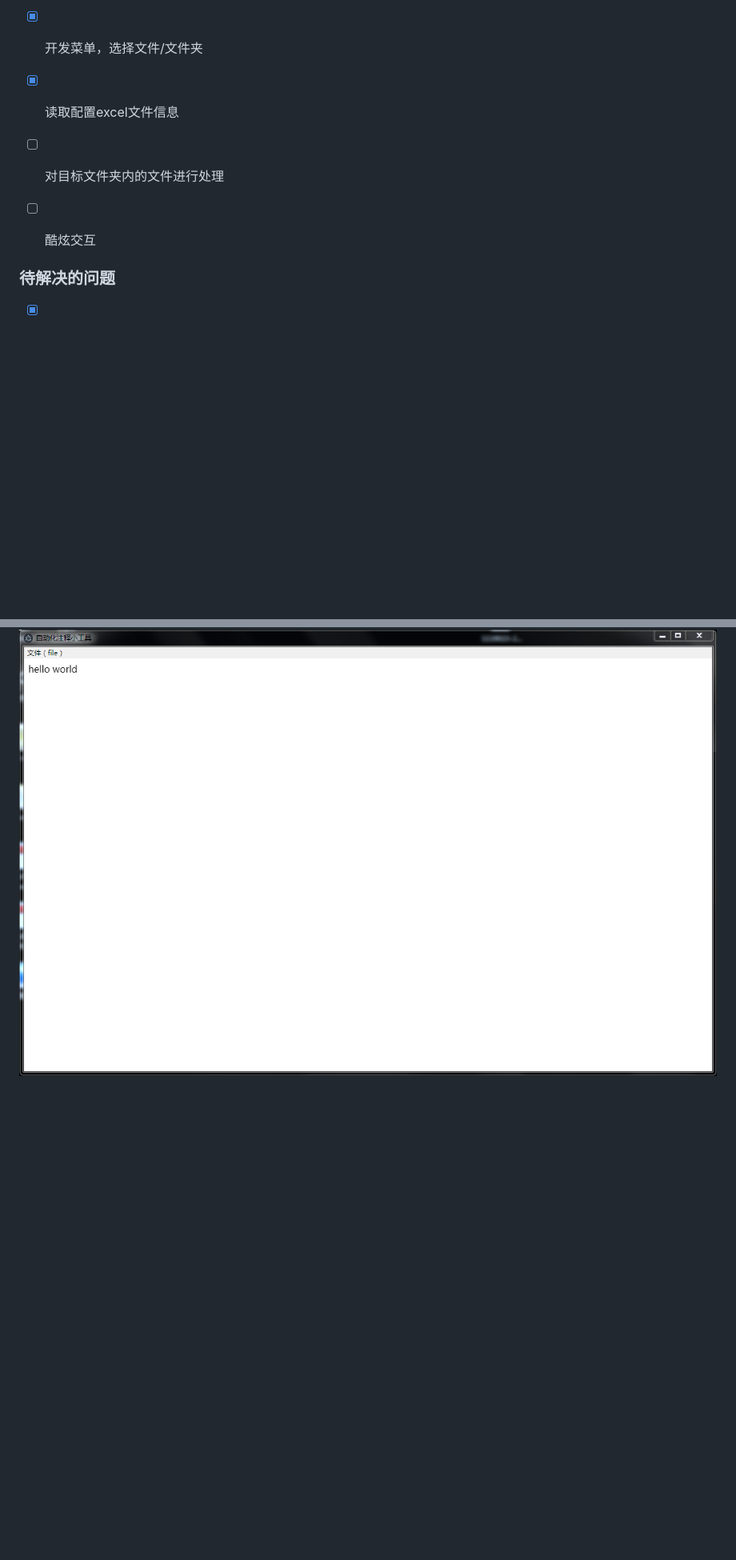
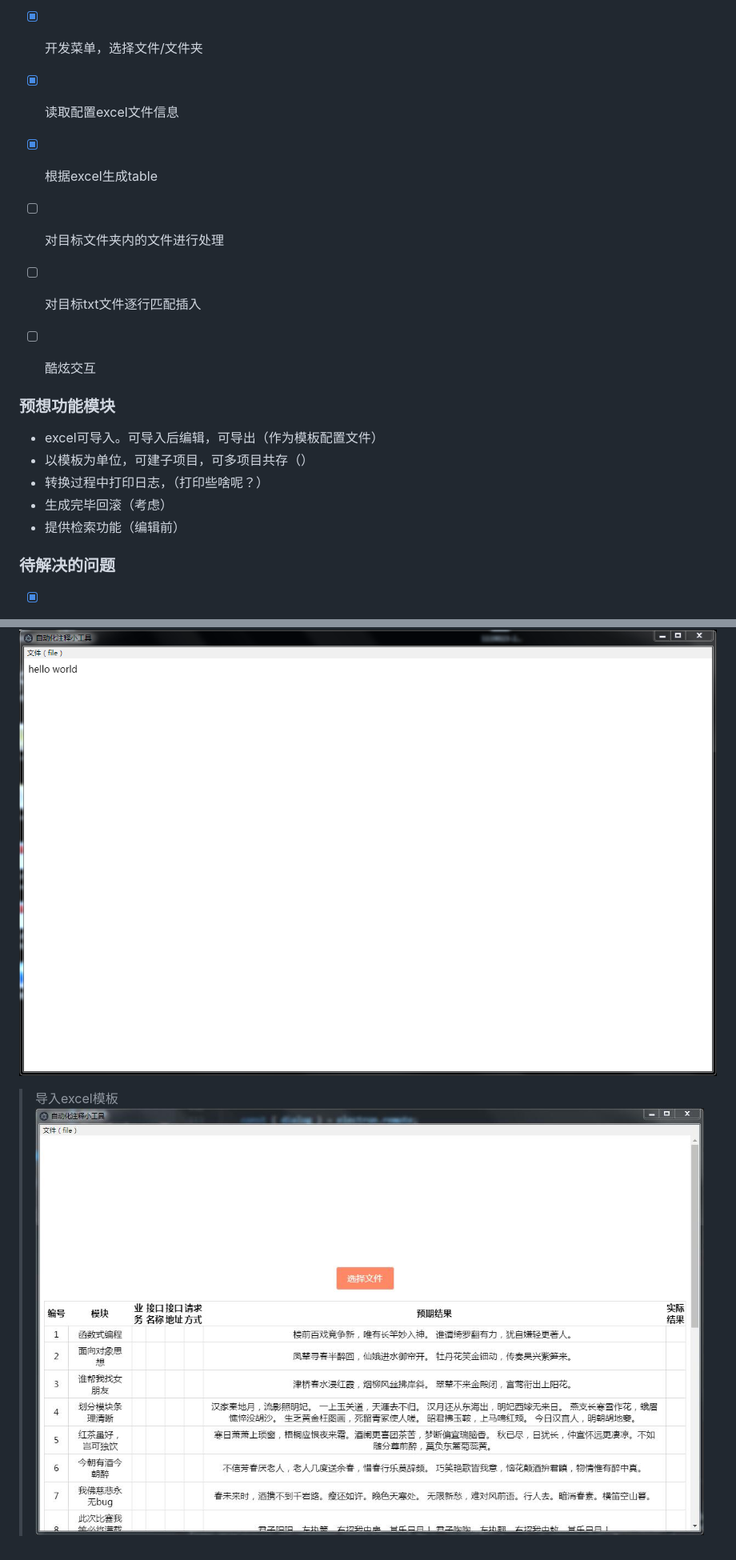
Before and after one commit to ranckprogram/test-tool-app, a Markdown page: README.md, 2 parts joined by grey strips. Shown: that part at 80% size. Rendered like a GitHub page; pictures changed too: screen/screen02.jpg (added); blank space fills up the shorter version.

```diff
--- a/README.md
+++ b/README.md
@@ -7,11 +7,19 @@
 - [x] 实例化项目
 - [x] 开发菜单，选择文件/文件夹
 - [x] 读取配置excel文件信息
+- [x] 根据excel生成table
 - [ ] 对目标文件夹内的文件进行处理
+- [ ] 对目标txt文件逐行匹配插入
 - [ ] 酷炫交互
 
 
+### 预想功能模块
 
+- excel可导入。可导入后编辑，可导出（作为模板配置文件）
+- 以模板为单位，可建子项目，可多项目共存（）
+- 转换过程中打印日志，（打印些啥呢？）
+- 生成完毕回滚（考虑）
+- 提供检索功能（编辑前）
 
 ### 待解决的问题
 
@@ -26,3 +34,7 @@
 > 项目初始化阶段
 
 ![avatar](/screen/screen01.png)
+
+
+> 导入excel模板
+![avatar](/screen/screen02.jpg)
```
Also changed, not shown: 6 other files.
